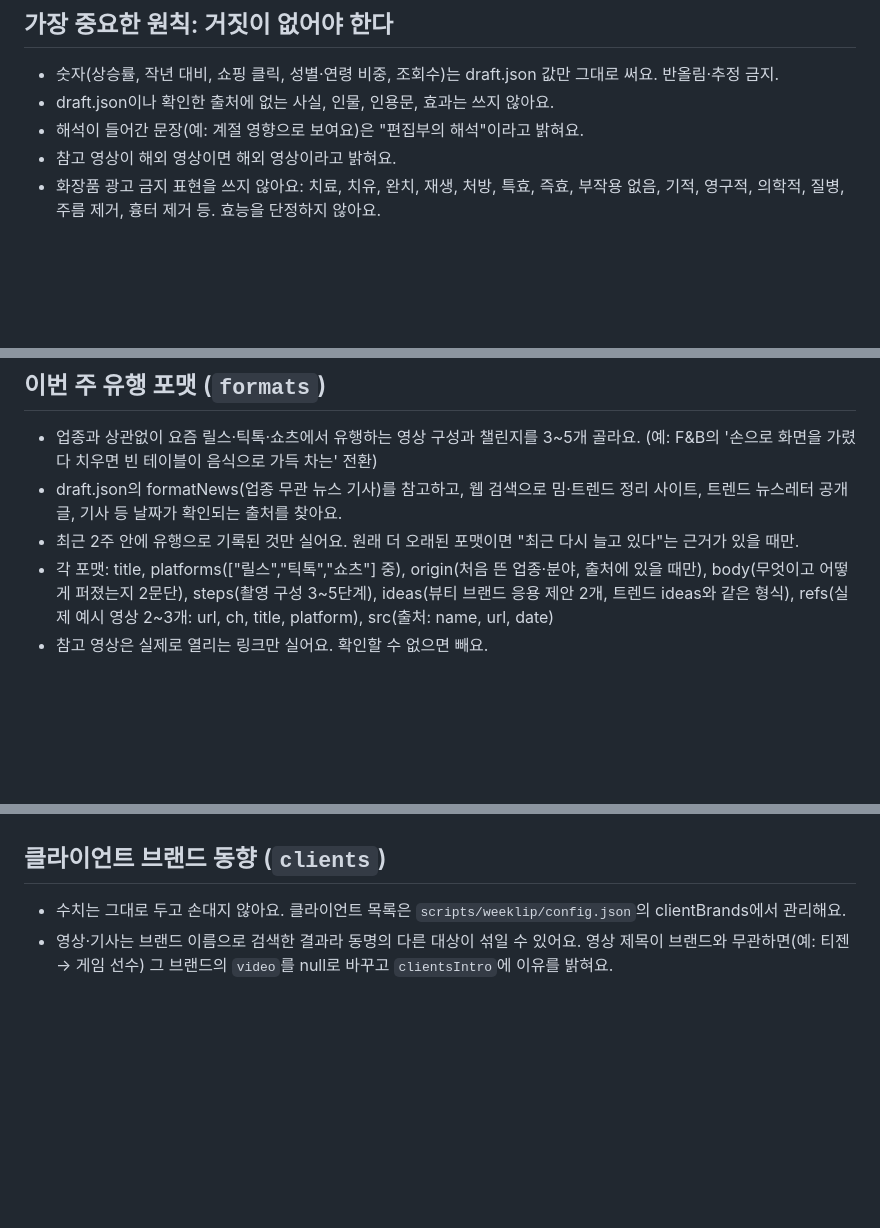
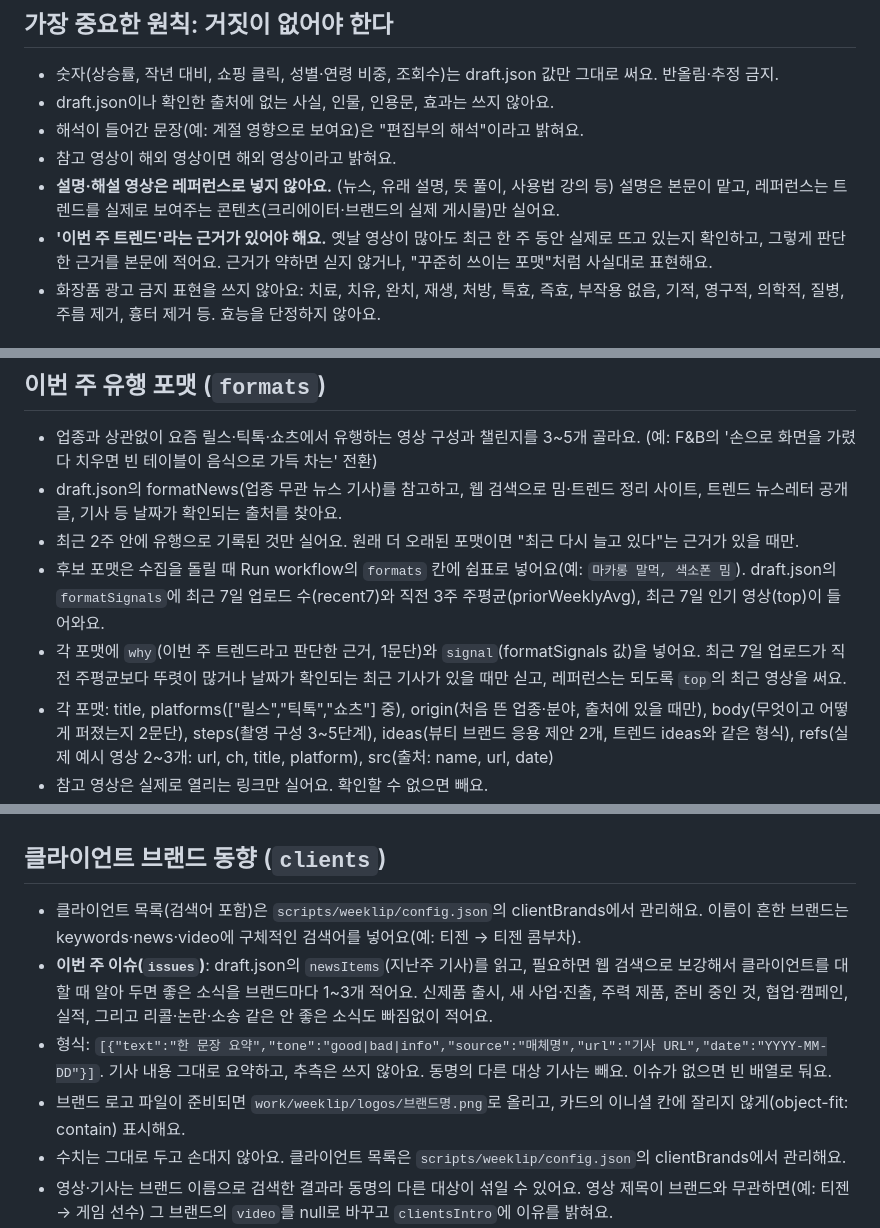
Before and after one commit to dylee-spec/gamecenter, a Markdown page: scripts/weeklip/EDITING.md, 3 parts joined by grey strips. Drawn GitHub-style; blank space fills up the shorter version.

```diff
--- a/scripts/weeklip/EDITING.md
+++ b/scripts/weeklip/EDITING.md
@@ -19,6 +19,8 @@
 - draft.json이나 확인한 출처에 없는 사실, 인물, 인용문, 효과는 쓰지 않아요.
 - 해석이 들어간 문장(예: 계절 영향으로 보여요)은 "편집부의 해석"이라고 밝혀요.
 - 참고 영상이 해외 영상이면 해외 영상이라고 밝혀요.
+- **설명·해설 영상은 레퍼런스로 넣지 않아요.** (뉴스, 유래 설명, 뜻 풀이, 사용법 강의 등) 설명은 본문이 맡고, 레퍼런스는 트렌드를 실제로 보여주는 콘텐츠(크리에이터·브랜드의 실제 게시물)만 실어요.
+- **'이번 주 트렌드'라는 근거가 있어야 해요.** 옛날 영상이 많아도 최근 한 주 동안 실제로 뜨고 있는지 확인하고, 그렇게 판단한 근거를 본문에 적어요. 근거가 약하면 싣지 않거나, "꾸준히 쓰이는 포맷"처럼 사실대로 표현해요.
 - 화장품 광고 금지 표현을 쓰지 않아요: 치료, 치유, 완치, 재생, 처방, 특효, 즉효, 부작용 없음, 기적, 영구적, 의학적, 질병, 주름 제거, 흉터 제거 등. 효능을 단정하지 않아요.
 
 ## 글 구조와 문체
@@ -37,6 +39,8 @@
 - 업종과 상관없이 요즘 릴스·틱톡·쇼츠에서 유행하는 영상 구성과 챌린지를 3~5개 골라요. (예: F&B의 '손으로 화면을 가렸다 치우면 빈 테이블이 음식으로 가득 차는' 전환)
 - draft.json의 formatNews(업종 무관 뉴스 기사)를 참고하고, 웹 검색으로 밈·트렌드 정리 사이트, 트렌드 뉴스레터 공개글, 기사 등 날짜가 확인되는 출처를 찾아요.
 - 최근 2주 안에 유행으로 기록된 것만 실어요. 원래 더 오래된 포맷이면 "최근 다시 늘고 있다"는 근거가 있을 때만.
+- 후보 포맷은 수집을 돌릴 때 Run workflow의 `formats` 칸에 쉼표로 넣어요(예: `마카롱 말먹, 색소폰 밈`). draft.json의 `formatSignals`에 최근 7일 업로드 수(recent7)와 직전 3주 주평균(priorWeeklyAvg), 최근 7일 인기 영상(top)이 들어와요.
+- 각 포맷에 `why`(이번 주 트렌드라고 판단한 근거, 1문단)와 `signal`(formatSignals 값)을 넣어요. 최근 7일 업로드가 직전 주평균보다 뚜렷이 많거나 날짜가 확인되는 최근 기사가 있을 때만 싣고, 레퍼런스는 되도록 `top`의 최근 영상을 써요.
 - 각 포맷: title, platforms(["릴스","틱톡","쇼츠"] 중), origin(처음 뜬 업종·분야, 출처에 있을 때만), body(무엇이고 어떻게 퍼졌는지 2문단), steps(촬영 구성 3~5단계), ideas(뷰티 브랜드 응용 제안 2개, 트렌드 ideas와 같은 형식), refs(실제 예시 영상 2~3개: url, ch, title, platform), src(출처: name, url, date)
 - 참고 영상은 실제로 열리는 링크만 실어요. 확인할 수 없으면 빼요.
 - 첫 번째 유튜브 참고 영상의 썸네일이 포맷 대표 이미지로 자동 표시돼요. 그러니 가장 포맷을 잘 보여주는 영상을 refs 맨 앞에 두세요.
@@ -48,6 +52,10 @@
 - 확인되는 사례가 없으면 억지로 채우지 말고 `cases`를 빈 배열로 둬요. (섹션이 자동으로 숨겨져요)
 
 ## 클라이언트 브랜드 동향 (`clients`)
+- 클라이언트 목록(검색어 포함)은 `scripts/weeklip/config.json`의 clientBrands에서 관리해요. 이름이 흔한 브랜드는 keywords·news·video에 구체적인 검색어를 넣어요(예: 티젠 → 티젠 콤부차).
+- **이번 주 이슈(`issues`)**: draft.json의 `newsItems`(지난주 기사)를 읽고, 필요하면 웹 검색으로 보강해서 클라이언트를 대할 때 알아 두면 좋은 소식을 브랜드마다 1~3개 적어요. 신제품 출시, 새 사업·진출, 주력 제품, 준비 중인 것, 협업·캠페인, 실적, 그리고 리콜·논란·소송 같은 안 좋은 소식도 빠짐없이 적어요.
+- 형식: `[{"text":"한 문장 요약","tone":"good|bad|info","source":"매체명","url":"기사 URL","date":"YYYY-MM-DD"}]`. 기사 내용 그대로 요약하고, 추측은 쓰지 않아요. 동명의 다른 대상 기사는 빼요. 이슈가 없으면 빈 배열로 둬요.
+- 브랜드 로고 파일이 준비되면 `work/weeklip/logos/브랜드명.png`로 올리고, 카드의 이니셜 칸에 잘리지 않게(object-fit: contain) 표시해요.
 - 수치는 그대로 두고 손대지 않아요. 클라이언트 목록은 `scripts/weeklip/config.json`의 clientBrands에서 관리해요.
 - 영상·기사는 브랜드 이름으로 검색한 결과라 동명의 다른 대상이 섞일 수 있어요. 영상 제목이 브랜드와 무관하면(예: 티젠 → 게임 선수) 그 브랜드의 `video`를 null로 바꾸고 `clientsIntro`에 이유를 밝혀요.
 - 화면에는 브랜드별 문단으로 자동 표시돼요. 더 자연스럽게 다듬고 싶으면 각 브랜드에 `summary`(HTML 문단, 수치는 데이터 그대로)를, 섹션 앞에 `clientsIntro`(이번 주 전체 흐름 1~2문장)를 넣어요.
```
